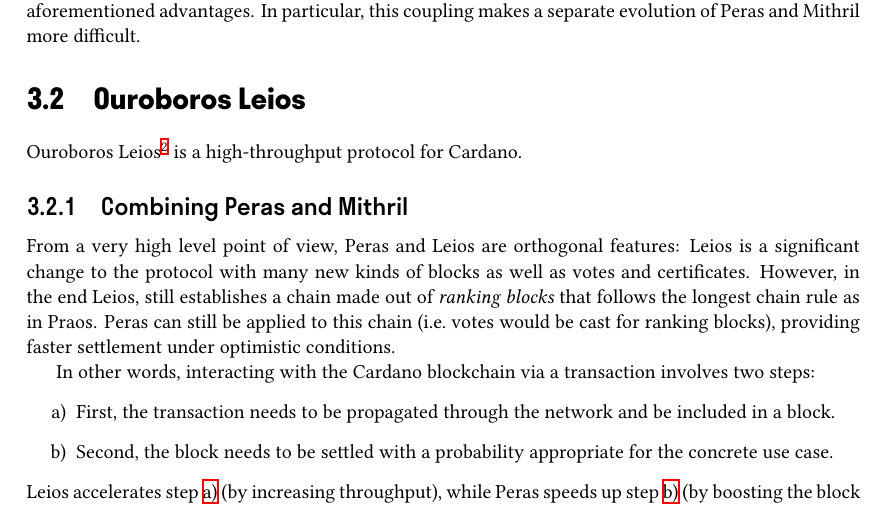
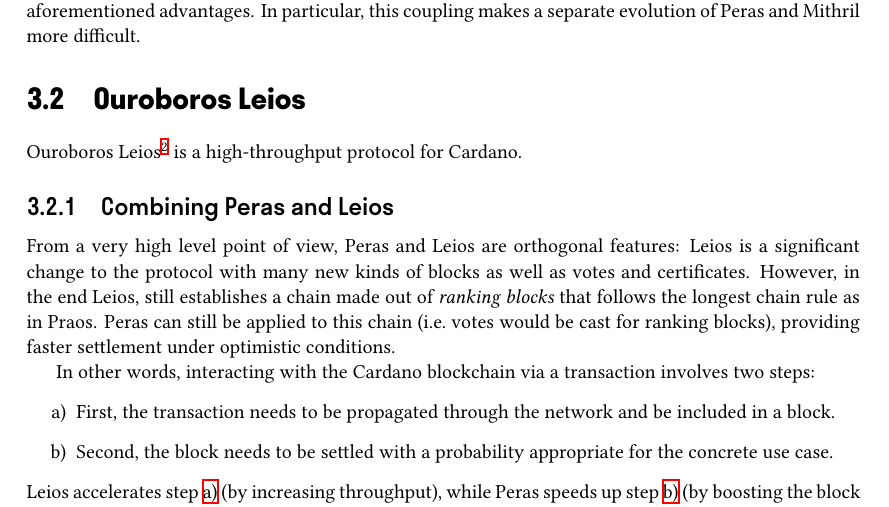
Before and after one commit to tweag/cardano-peras, a LaTeX thesis (design/peras-design.tex, which reads design/interactions.tex): part of page 26 of 42, cut so that both start at the same text. Compiled offline with XeLaTeX.

Commit message:
Fix typo

```diff
--- a/design/interactions.tex
+++ b/design/interactions.tex
@@ -43,7 +43,7 @@
 
 Ouroboros Leios\footref{footnote:leios} is a high-throughput protocol for Cardano.
 
-\subsection{Combining Peras and Mithril}
+\subsection{Combining Peras and Leios}
 
 From a very high level point of view, Peras and Leios are orthogonal features:
 Leios is a significant change to the protocol with many new kinds of blocks as well as votes and certificates.
```
